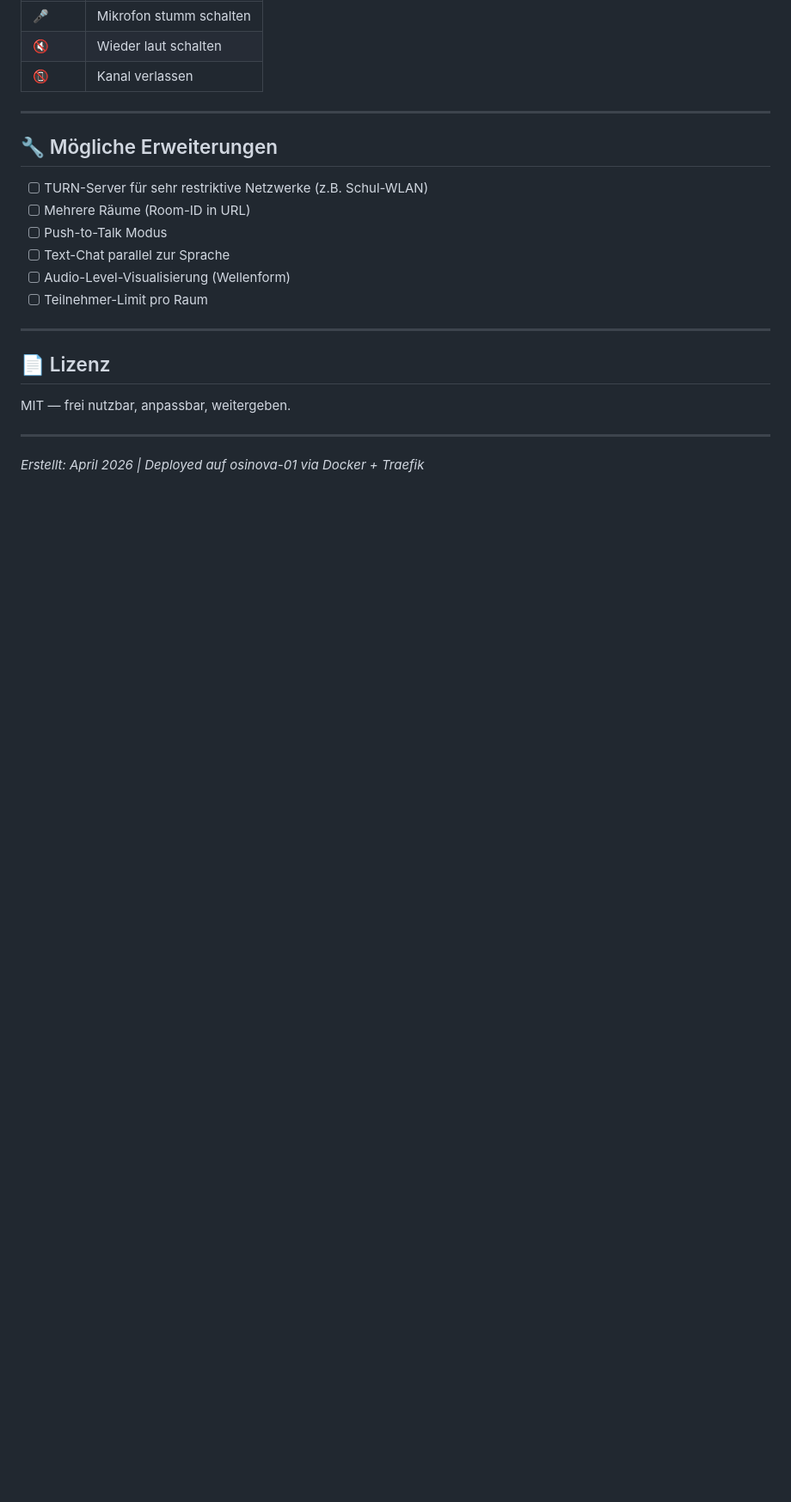
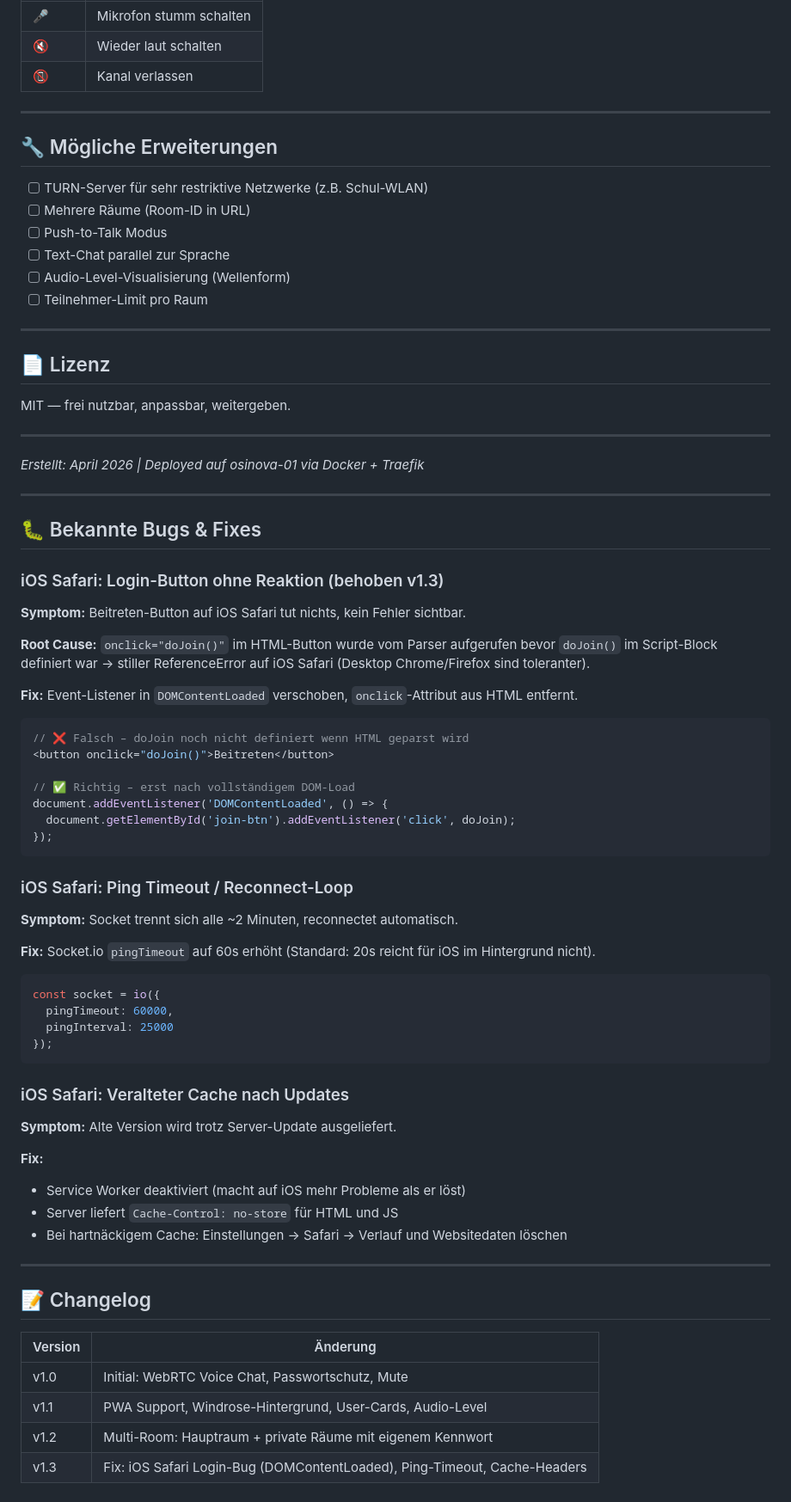
Before and after one commit to Dababab/talkchat, a Markdown page: README.md, the part around the change. Shown at 86% size. GitHub-like rendering; blank space fills up the shorter version.

Commit message:
docs: Bug-Fixes und Changelog dokumentiert
- iOS Safari onclick-Bug erklärt mit Code-Beispiel
- Ping-Timeout Fix dokumentiert
- Cache-Problem und Lösung beschrieben
- Changelog v1.0 → v1.3

````diff
--- a/README.md
+++ b/README.md
@@ -179,3 +179,58 @@ MIT — frei nutzbar, anpassbar, weitergeben.
 ---
 
 *Erstellt: April 2026 | Deployed auf osinova-01 via Docker + Traefik*
+
+---
+
+## 🐛 Bekannte Bugs & Fixes
+
+### iOS Safari: Login-Button ohne Reaktion (behoben v1.3)
+
+**Symptom:** Beitreten-Button auf iOS Safari tut nichts, kein Fehler sichtbar.
+
+**Root Cause:** `onclick="doJoin()"` im HTML-Button wurde vom Parser aufgerufen bevor `doJoin()` im Script-Block definiert war → stiller ReferenceError auf iOS Safari (Desktop Chrome/Firefox sind toleranter).
+
+**Fix:** Event-Listener in `DOMContentLoaded` verschoben, `onclick`-Attribut aus HTML entfernt.
+
+```javascript
+// ❌ Falsch – doJoin noch nicht definiert wenn HTML geparst wird
+<button onclick="doJoin()">Beitreten</button>
+
+// ✅ Richtig – erst nach vollständigem DOM-Load
+document.addEventListener('DOMContentLoaded', () => {
+  document.getElementById('join-btn').addEventListener('click', doJoin);
+});
+```
+
+### iOS Safari: Ping Timeout / Reconnect-Loop
+
+**Symptom:** Socket trennt sich alle ~2 Minuten, reconnectet automatisch.
+
+**Fix:** Socket.io `pingTimeout` auf 60s erhöht (Standard: 20s reicht für iOS im Hintergrund nicht).
+
+```javascript
+const socket = io({
+  pingTimeout: 60000,
+  pingInterval: 25000
+});
+```
+
+### iOS Safari: Veralteter Cache nach Updates
+
+**Symptom:** Alte Version wird trotz Server-Update ausgeliefert.
+
+**Fix:**
+- Service Worker deaktiviert (macht auf iOS mehr Probleme als er löst)
+- Server liefert `Cache-Control: no-store` für HTML und JS
+- Bei hartnäckigem Cache: Einstellungen → Safari → Verlauf und Websitedaten löschen
+
+---
+
+## 📝 Changelog
+
+| Version | Änderung |
+|---|---|
+| v1.0 | Initial: WebRTC Voice Chat, Passwortschutz, Mute |
+| v1.1 | PWA Support, Windrose-Hintergrund, User-Cards, Audio-Level |
+| v1.2 | Multi-Room: Hauptraum + private Räume mit eigenem Kennwort |
+| v1.3 | Fix: iOS Safari Login-Bug (DOMContentLoaded), Ping-Timeout, Cache-Headers |
````
